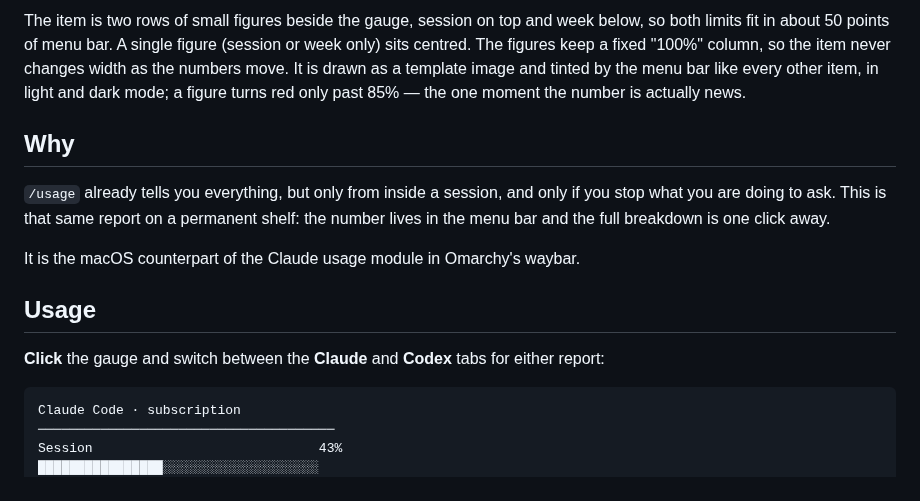
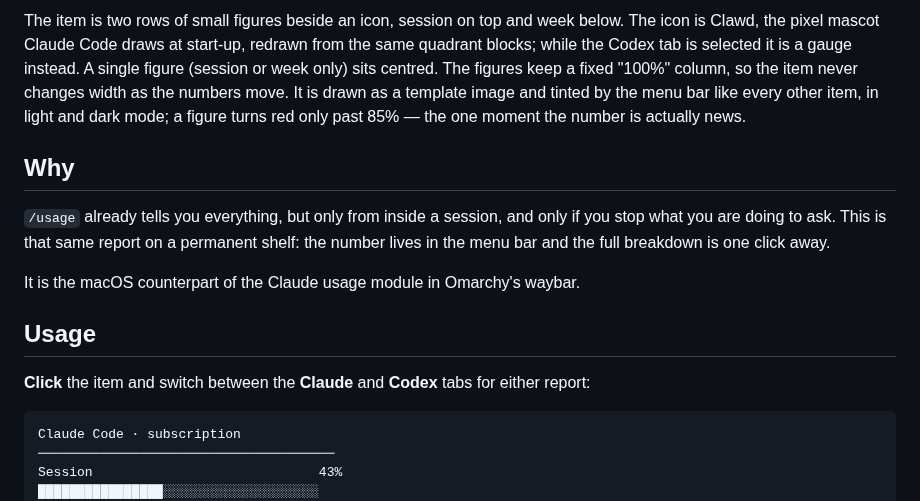
Before and after one commit to marionuevo/AIUsageMonitor, a Markdown page: README.md, the part around one of its changes. Rendered like a GitHub page.

````diff
--- a/README.md
+++ b/README.md
@@ -14,9 +14,10 @@ A tiny macOS menu bar app that keeps your Claude Code and Codex limits in sight.
 </p>
 
-The item is two rows of small figures beside the gauge, session on top and week below, so
-both limits fit in about 50 points of menu bar. A single figure (session or week only) sits
-centred. The figures keep a fixed "100%" column, so the item never changes width as the
-numbers move. It is drawn as a template image and tinted by the menu bar like every other
+The item is two rows of small figures beside an icon, session on top and week below. The
+icon is Clawd, the pixel mascot Claude Code draws at start-up, redrawn from the same
+quadrant blocks; while the Codex tab is selected it is a gauge instead. A single figure
+(session or week only) sits centred. The figures keep a fixed "100%" column, so the item
+never changes width as the numbers move. It is drawn as a template image and tinted by the menu bar like every other
 item, in light and dark mode; a figure turns red only past 85% — the one moment the number
 is actually news.
 
@@ -30,7 +31,7 @@ It is the macOS counterpart of the Claude usage module in Omarchy's waybar.
 
 ## Usage
 
-**Click** the gauge and switch between the **Claude** and **Codex** tabs for either report:
+**Click** the item and switch between the **Claude** and **Codex** tabs for either report:
 
 ```
 Claude Code · subscription
````
Also changed, not shown: other parts of README.md (+2 -2 lines), docs/menubar.png, 1 other file.
